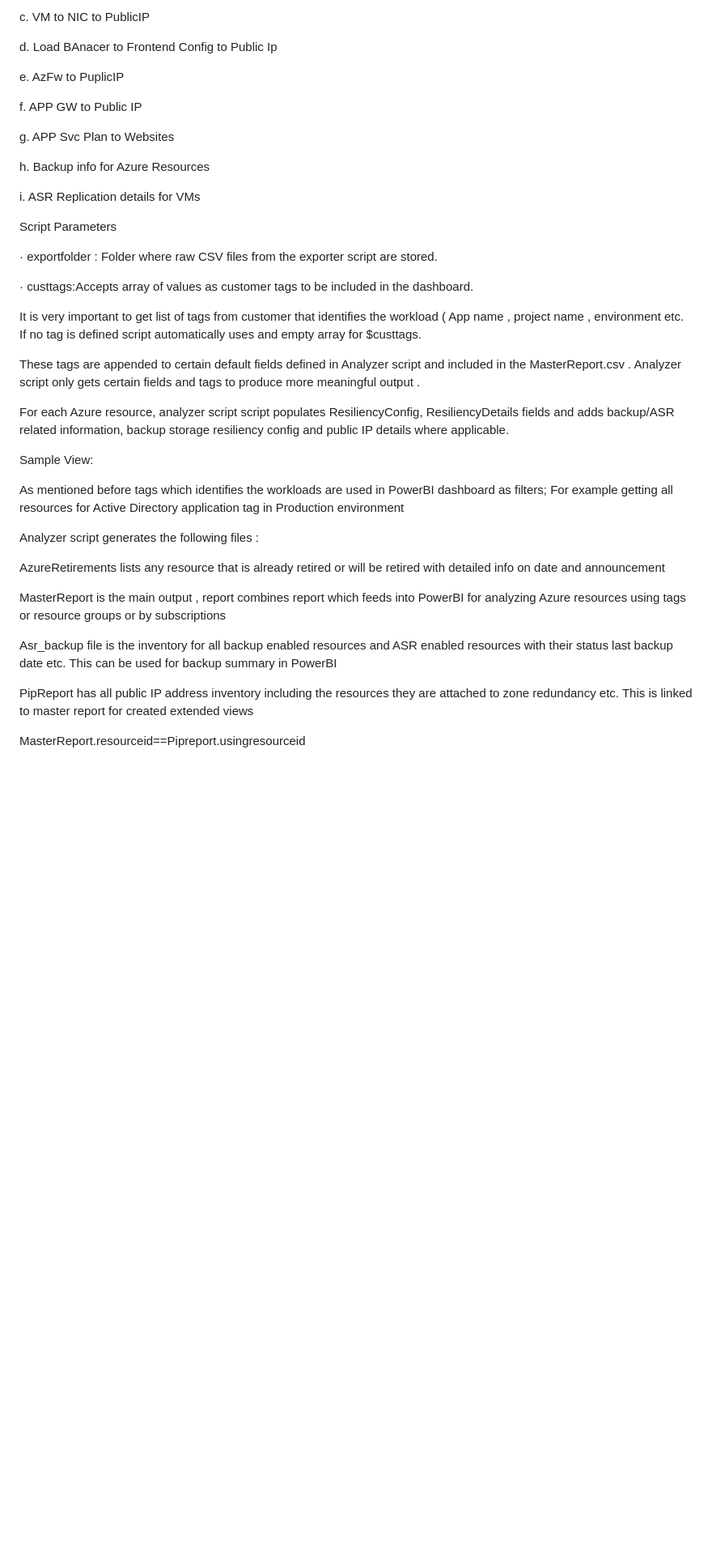
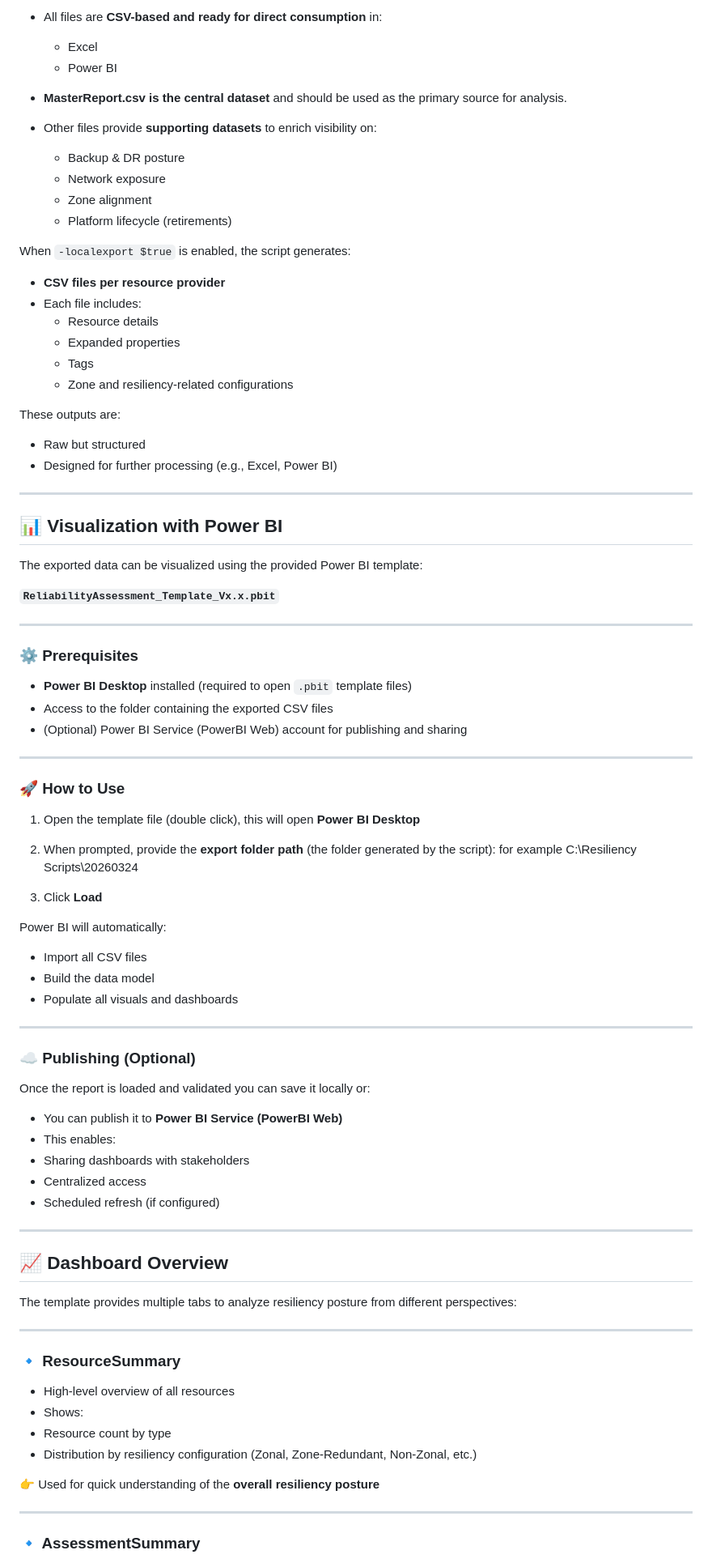
Before and after one commit to sazzouz1/Resilient, a Markdown page: README.md, the part around one of its changes. Shown at 81% size. Drawn GitHub-style; blank space fills up the shorter version.

```diff
--- a/README.md
+++ b/README.md
@@ -85,52 +170,88 @@ b. Az Resource- backup config – backup storage type
 
-c. VM to NIC to PublicIP
+- All files are **CSV-based and ready for direct consumption** in:
+  - Excel
+  - Power BI
 
-d. Load BAnacer to Frontend Config to Public Ip
+- **MasterReport.csv is the central dataset** and should be used as the primary source for analysis.
 
-e. AzFw to PuplicIP
+- Other files provide **supporting datasets** to enrich visibility on:
+  - Backup & DR posture
+  - Network exposure
+  - Zone alignment
+  - Platform lifecycle (retirements)
 
-f. APP GW to Public IP
+When `-localexport $true` is enabled, the script generates:
 
-g. APP Svc Plan to Websites
+- **CSV files per resource provider**
+- Each file includes:
+  - Resource details
+  - Expanded properties
+  - Tags
+  - Zone and resiliency-related configurations
 
-h. Backup info for Azure Resources
+These outputs are:
+- Raw but structured
+- Designed for further processing (e.g., Excel, Power BI)
 
-i. ASR Replication details for VMs
+---
+## 📊 Visualization with Power BI
 
-Script Parameters
+The exported data can be visualized using the provided Power BI template:
 
-· exportfolder : Folder where raw CSV files from the exporter script are stored.
+**`ReliabilityAssessment_Template_Vx.x.pbit`**
 
-· custtags:Accepts array of values as customer tags to be included in the dashboard.
+---
 
-It is very important to get list of tags from customer that identifies the workload ( App name , project name , environment etc. If no tag is defined script automatically uses and empty array for $custtags.
+### ⚙️ Prerequisites
 
+- **Power BI Desktop** installed (required to open `.pbit` template files)
+- Access to the folder containing the exported CSV files
+- (Optional) Power BI Service (PowerBI Web) account for publishing and sharing
 
+---
 
-These tags are appended to certain default fields defined in Analyzer script and included in the MasterReport.csv . Analyzer script only gets certain fields and tags to produce more meaningful output .
+### 🚀 How to Use
 
-For each Azure resource, analyzer script script populates ResiliencyConfig, ResiliencyDetails fields and adds backup/ASR related information, backup storage resiliency config and public IP details where applicable.
+1. Open the template file (double click), this will open **Power BI Desktop**
+2. When prompted, provide the **export folder path** (the folder generated by the script): for example C:\Resiliency Scripts\20260324
 
-Sample View:
+3. Click **Load**
 
+Power BI will automatically:
+- Import all CSV files
+- Build the data model
+- Populate all visuals and dashboards
 
+---
 
+### ☁️ Publishing (Optional)
 
-As mentioned before tags which identifies the workloads are used in PowerBI dashboard as filters; For example getting all resources for Active Directory application tag in Production environment
+Once the report is loaded and validated you can save it locally or:
 
+- You can publish it to **Power BI Service (PowerBI Web)**
+- This enables:
+- Sharing dashboards with stakeholders
+- Centralized access
+- Scheduled refresh (if configured)
 
+---
 
-Analyzer script generates the following files :
+## 📈 Dashboard Overview
 
+The template provides multiple tabs to analyze resiliency posture from different perspectives:
 
+---
 
-AzureRetirements lists any resource that is already retired or will be retired with detailed info on date and announcement
+### 🔹 ResourceSummary
 
-MasterReport is the main output , report combines report which feeds into PowerBI for analyzing Azure resources using tags or resource groups or by subscriptions
+- High-level overview of all resources
+- Shows:
+- Resource count by type
+- Distribution by resiliency configuration (Zonal, Zone-Redundant, Non-Zonal, etc.)
 
-Asr_backup file is the inventory for all backup enabled resources and ASR enabled resources with their status last backup date etc. This can be used for backup summary in PowerBI
+👉 Used for quick understanding of the **overall resiliency posture**
 
-PipReport has all public IP address inventory including the resources they are attached to zone redundancy etc. This is linked to master report for created extended views
+---
 
-MasterReport.resourceid==Pipreport.usingresourceid
+### 🔹 AssessmentSummary
 
```
Also changed, not shown: other parts of README.md (+326 -44 lines).
